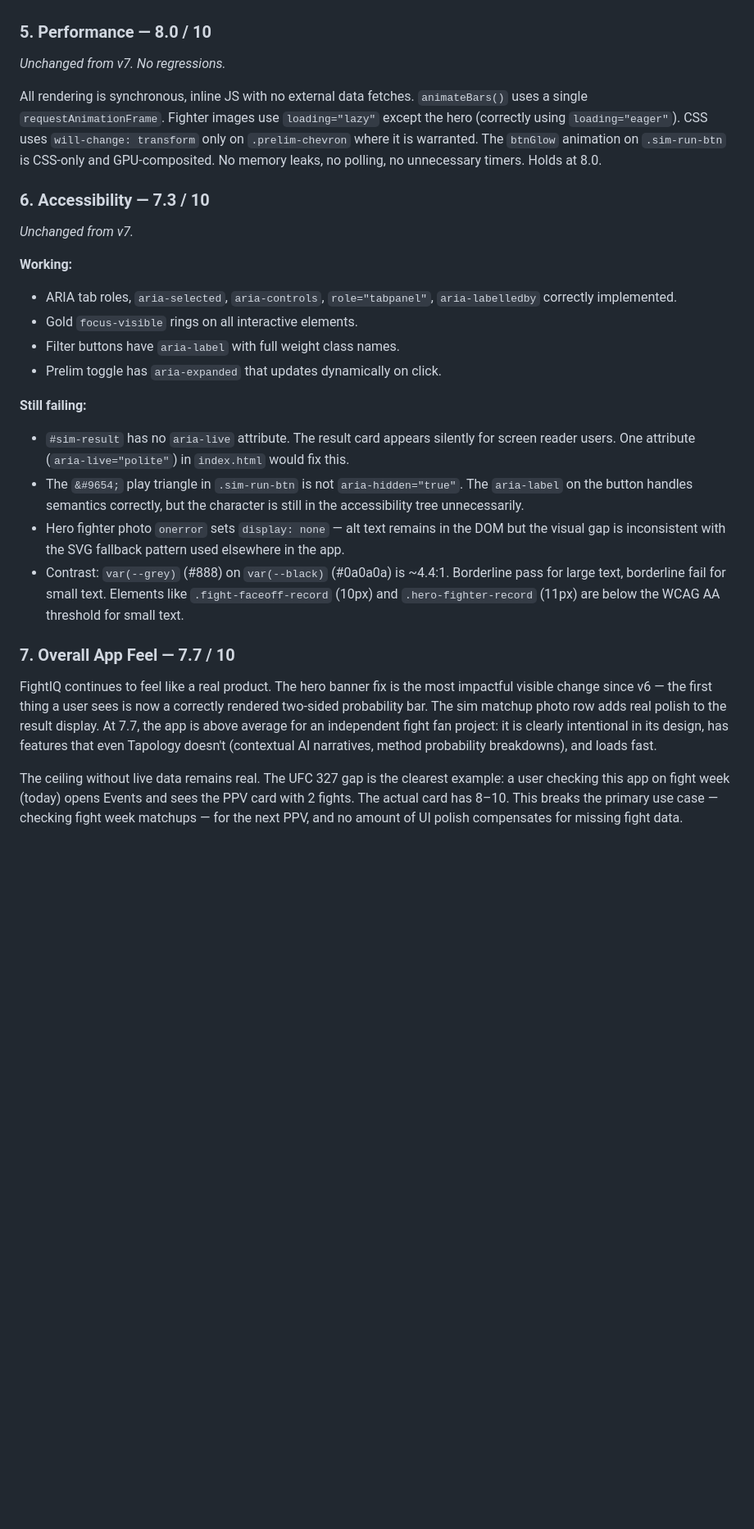
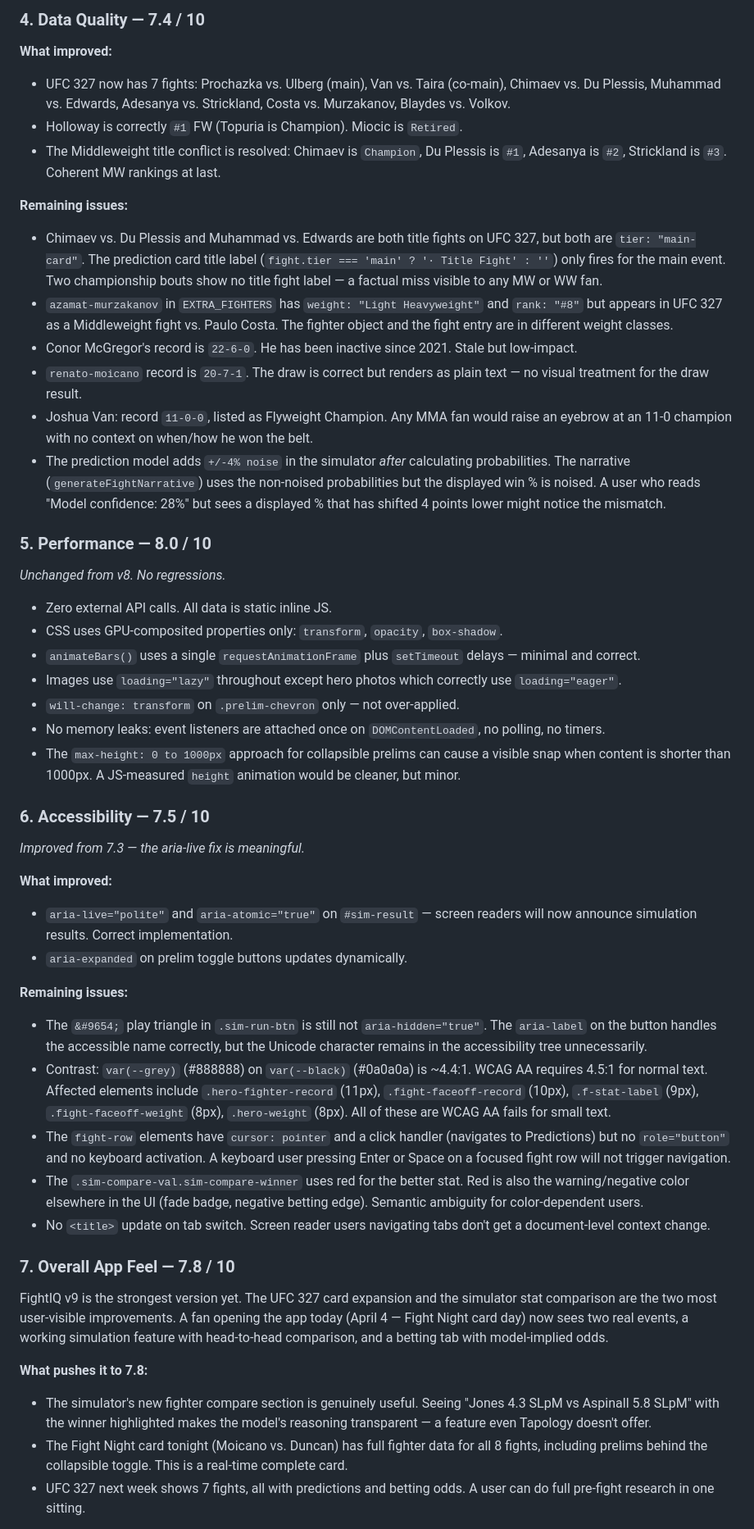
Before and after one commit to zed0minat0r/ufc-app, a Markdown page: AUDIT.md, the part around one of its changes. Shown at 82% size. GitHub-like rendering; blank space fills up the shorter version.

Commit message:
Nigel v9 audit — 7.8/10, top 3 priorities for v10
Co-Authored-By: Claude Sonnet 4.6 <noreply@anthropic.com>

```diff
--- a/AUDIT.md
+++ b/AUDIT.md
@@ -70,25 +74,51 @@ The five-tab structure (Events, Predictions, Simulator, Betting, Fighters) is so
+### 4. Data Quality — 7.4 / 10
+
+**What improved:**
+- UFC 327 now has 7 fights: Prochazka vs. Ulberg (main), Van vs. Taira (co-main), Chimaev vs. Du Plessis, Muhammad vs. Edwards, Adesanya vs. Strickland, Costa vs. Murzakanov, Blaydes vs. Volkov.
+- Holloway is correctly `#1` FW (Topuria is Champion). Miocic is `Retired`.
+- The Middleweight title conflict is resolved: Chimaev is `Champion`, Du Plessis is `#1`, Adesanya is `#2`, Strickland is `#3`. Coherent MW rankings at last.
+
+**Remaining issues:**
+- Chimaev vs. Du Plessis and Muhammad vs. Edwards are both title fights on UFC 327, but both are `tier: "main-card"`. The prediction card title label (`fight.tier === 'main' ? '· Title Fight' : ''`) only fires for the main event. Two championship bouts show no title fight label — a factual miss visible to any MW or WW fan.
+- `azamat-murzakanov` in `EXTRA_FIGHTERS` has `weight: "Light Heavyweight"` and `rank: "#8"` but appears in UFC 327 as a Middleweight fight vs. Paulo Costa. The fighter object and the fight entry are in different weight classes.
+- Conor McGregor's record is `22-6-0`. He has been inactive since 2021. Stale but low-impact.
+- `renato-moicano` record is `20-7-1`. The draw is correct but renders as plain text — no visual treatment for the draw result.
+- Joshua Van: record `11-0-0`, listed as Flyweight Champion. Any MMA fan would raise an eyebrow at an 11-0 champion with no context on when/how he won the belt.
+- The prediction model adds `+/-4% noise` in the simulator *after* calculating probabilities. The narrative (`generateFightNarrative`) uses the non-noised probabilities but the displayed win % is noised. A user who reads "Model confidence: 28%" but sees a displayed % that has shifted 4 points lower might notice the mismatch.
 
 ### 5. Performance — 8.0 / 10
-*Unchanged from v7. No regressions.*
 
-All rendering is synchronous, inline JS with no external data fetches. `animateBars()` uses a single `requestAnimationFrame`. Fighter images use `loading="lazy"` except the hero (correctly using `loading="eager"`). CSS uses `will-change: transform` only on `.prelim-chevron` where it is warranted. The `btnGlow` animation on `.sim-run-btn` is CSS-only and GPU-composited. No memory leaks, no polling, no unnecessary timers. Holds at 8.0.
+*Unchanged from v8. No regressions.*
 
-### 6. Accessibility — 7.3 / 10
-*Unchanged from v7.*
+- Zero external API calls. All data is static inline JS.
+- CSS uses GPU-composited properties only: `transform`, `opacity`, `box-shadow`.
+- `animateBars()` uses a single `requestAnimationFrame` plus `setTimeout` delays — minimal and correct.
+- Images use `loading="lazy"` throughout except hero photos which correctly use `loading="eager"`.
+- `will-change: transform` on `.prelim-chevron` only — not over-applied.
+- No memory leaks: event listeners are attached once on `DOMContentLoaded`, no polling, no timers.
+- The `max-height: 0 to 1000px` approach for collapsible prelims can cause a visible snap when content is shorter than 1000px. A JS-measured `height` animation would be cleaner, but minor.
 
-**Working:**
-- ARIA tab roles, `aria-selected`, `aria-controls`, `role="tabpanel"`, `aria-labelledby` correctly implemented.
-- Gold `focus-visible` rings on all interactive elements.
-- Filter buttons have `aria-label` with full weight class names.
-- Prelim toggle has `aria-expanded` that updates dynamically on click.
+### 6. Accessibility — 7.5 / 10
 
-**Still failing:**
-- `#sim-result` has no `aria-live` attribute. The result card appears silently for screen reader users. One attribute (`aria-live="polite"`) in `index.html` would fix this.
-- The `&#9654;` play triangle in `.sim-run-btn` is not `aria-hidden="true"`. The `aria-label` on the button handles semantics correctly, but the character is still in the accessibility tree unnecessarily.
-- Hero fighter photo `onerror` sets `display: none` — alt text remains in the DOM but the visual gap is inconsistent with the SVG fallback pattern used elsewhere in the app.
-- Contrast: `var(--grey)` (#888) on `var(--black)` (#0a0a0a) is ~4.4:1. Borderline pass for large text, borderline fail for small text. Elements like `.fight-faceoff-record` (10px) and `.hero-fighter-record` (11px) are below the WCAG AA threshold for small text.
+*Improved from 7.3 — the aria-live fix is meaningful.*
 
-### 7. Overall App Feel — 7.7 / 10
-FightIQ continues to feel like a real product. The hero banner fix is the most impactful visible change since v6 — the first thing a user sees is now a correctly rendered two-sided probability bar. The sim matchup photo row adds real polish to the result display. At 7.7, the app is above average for an independent fight fan project: it is clearly intentional in its design, has features that even Tapology doesn't (contextual AI narratives, method probability breakdowns), and loads fast.
+**What improved:**
+- `aria-live="polite"` and `aria-atomic="true"` on `#sim-result` — screen readers will now announce simulation results. Correct implementation.
+- `aria-expanded` on prelim toggle buttons updates dynamically.
 
-The ceiling without live data remains real. The UFC 327 gap is the clearest example: a user checking this app on fight week (today) opens Events and sees the PPV card with 2 fights. The actual card has 8–10. This breaks the primary use case — checking fight week matchups — for the next PPV, and no amount of UI polish compensates for missing fight data.
+**Remaining issues:**
+- The `&#9654;` play triangle in `.sim-run-btn` is still not `aria-hidden="true"`. The `aria-label` on the button handles the accessible name correctly, but the Unicode character remains in the accessibility tree unnecessarily.
+- Contrast: `var(--grey)` (#888888) on `var(--black)` (#0a0a0a) is ~4.4:1. WCAG AA requires 4.5:1 for normal text. Affected elements include `.hero-fighter-record` (11px), `.fight-faceoff-record` (10px), `.f-stat-label` (9px), `.fight-faceoff-weight` (8px), `.hero-weight` (8px). All of these are WCAG AA fails for small text.
+- The `fight-row` elements have `cursor: pointer` and a click handler (navigates to Predictions) but no `role="button"` and no keyboard activation. A keyboard user pressing Enter or Space on a focused fight row will not trigger navigation.
+- The `.sim-compare-val.sim-compare-winner` uses red for the better stat. Red is also the warning/negative color elsewhere in the UI (fade badge, negative betting edge). Semantic ambiguity for color-dependent users.
+- No `<title>` update on tab switch. Screen reader users navigating tabs don't get a document-level context change.
+
+### 7. Overall App Feel — 7.8 / 10
+
+FightIQ v9 is the strongest version yet. The UFC 327 card expansion and the simulator stat comparison are the two most user-visible improvements. A fan opening the app today (April 4 — Fight Night card day) now sees two real events, a working simulation feature with head-to-head comparison, and a betting tab with model-implied odds.
+
+**What pushes it to 7.8:**
+- The simulator's new fighter compare section is genuinely useful. Seeing "Jones 4.3 SLpM vs Aspinall 5.8 SLpM" with the winner highlighted makes the model's reasoning transparent — a feature even Tapology doesn't offer.
+- The Fight Night card tonight (Moicano vs. Duncan) has full fighter data for all 8 fights, including prelims behind the collapsible toggle. This is a real-time complete card.
+- UFC 327 next week shows 7 fights, all with predictions and betting odds. A user can do full pre-fight research in one sitting.
+
```
Also changed, not shown: other parts of AUDIT.md (+85 -60 lines).
